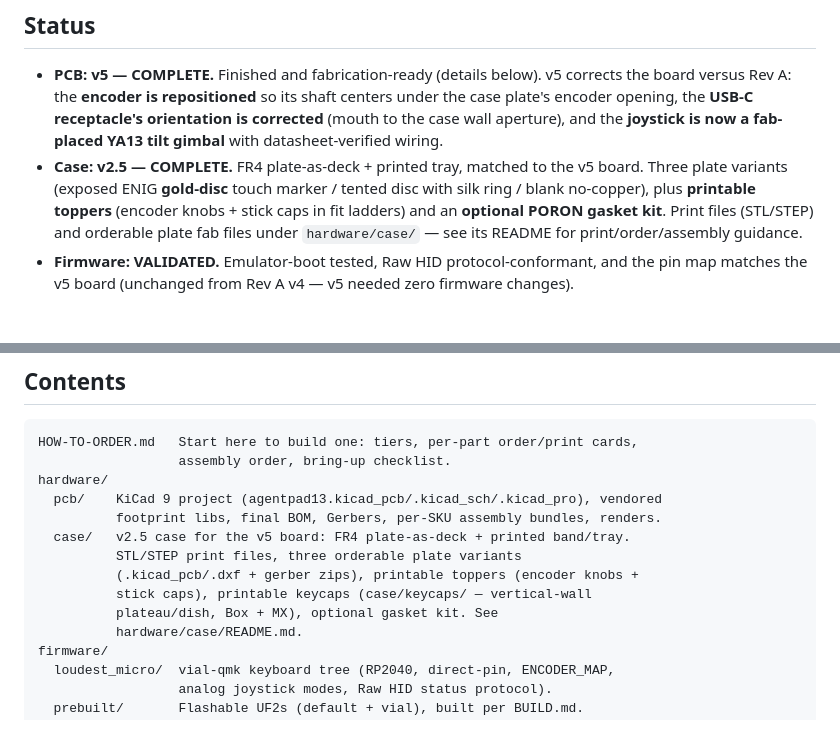
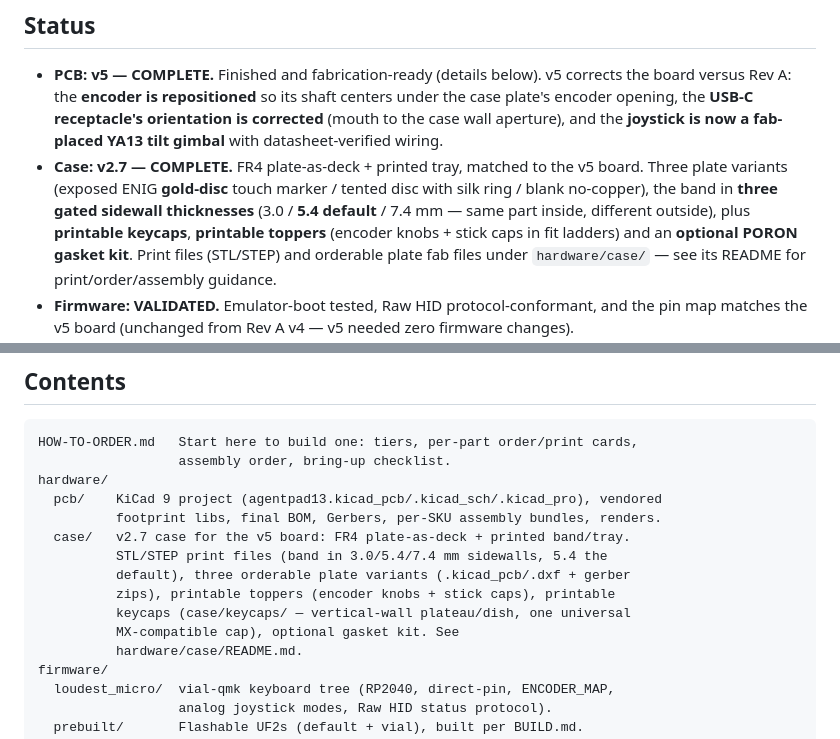
Before and after one commit to yuz207/agentpad13, a Markdown page: README.md, 2 parts joined by grey strips. Rendered like a GitHub page.

```diff
--- a/README.md
+++ b/README.md
@@ -27,9 +27,11 @@ underglow) driven over Raw HID by an open agent-status protocol
   orientation is corrected** (mouth to the case wall aperture), and the
   **joystick is now a fab-placed YA13 tilt gimbal** with datasheet-verified
   wiring.
-- **Case: v2.5 — COMPLETE.** FR4 plate-as-deck + printed tray, matched to the
+- **Case: v2.7 — COMPLETE.** FR4 plate-as-deck + printed tray, matched to the
   v5 board. Three plate variants (exposed ENIG **gold-disc** touch marker /
-  tented disc with silk ring / blank no-copper), plus **printable toppers**
+  tented disc with silk ring / blank no-copper), the band in **three gated
+  sidewall thicknesses** (3.0 / **5.4 default** / 7.4 mm — same part inside,
+  different outside), plus **printable keycaps**, **printable toppers**
   (encoder knobs + stick caps in fit ladders) and an **optional PORON gasket
   kit**. Print files (STL/STEP) and orderable plate fab files under
   `hardware/case/` — see its README for print/order/assembly guidance.
@@ -70,11 +72,12 @@ HOW-TO-ORDER.md   Start here to build one: tiers, per-part order/print cards,
 hardware/
   pcb/    KiCad 9 project (agentpad13.kicad_pcb/.kicad_sch/.kicad_pro), vendored
           footprint libs, final BOM, Gerbers, per-SKU assembly bundles, renders.
-  case/   v2.5 case for the v5 board: FR4 plate-as-deck + printed band/tray.
-          STL/STEP print files, three orderable plate variants
-          (.kicad_pcb/.dxf + gerber zips), printable toppers (encoder knobs +
-          stick caps), printable keycaps (case/keycaps/ — vertical-wall
-          plateau/dish, Box + MX), optional gasket kit. See
+  case/   v2.7 case for the v5 board: FR4 plate-as-deck + printed band/tray.
+          STL/STEP print files (band in 3.0/5.4/7.4 mm sidewalls, 5.4 the
+          default), three orderable plate variants (.kicad_pcb/.dxf + gerber
+          zips), printable toppers (encoder knobs + stick caps), printable
+          keycaps (case/keycaps/ — vertical-wall plateau/dish, one universal
+          MX-compatible cap), optional gasket kit. See
           hardware/case/README.md.
 firmware/
   loudest_micro/  vial-qmk keyboard tree (RP2040, direct-pin, ENCODER_MAP,
```
Also changed, not shown: HOW-TO-ORDER.md (+22 -1 lines).
